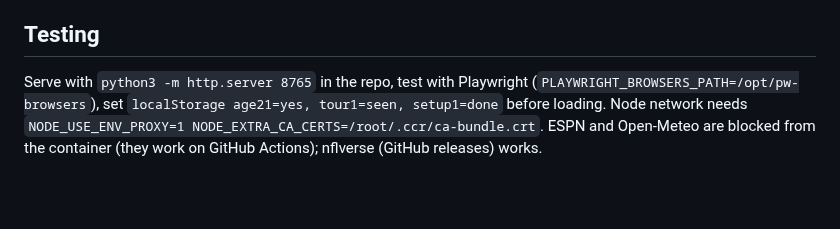
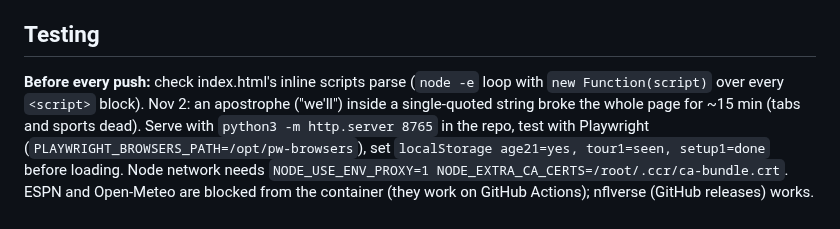
Before and after one commit to callis11/parlay-lab, a Markdown page: HANDOFF.md, the part around the change. GitHub-like rendering; blank space fills up the shorter version.

Commit message:
HANDOFF: syntax check before every push
Co-Authored-By: Claude Opus 5.5 <noreply@anthropic.com>
Claude-Session: https://claude.ai/code/session_01HYeaEakqNJ9cUiA4Vpy2ZD

```diff
--- a/HANDOFF.md
+++ b/HANDOFF.md
@@ -46,6 +46,7 @@ Roadmap (college build-out, European soccer, budget by month, session sizing): h
 Per leg: player's last-10 hit rate (normal fit + empirical), adjusted for opponent defense and wind, blended with the book's no-vig price (weight n/(n+15)), then calibrated by market and price bucket from graded legs (live + 154K backtest legs at half weight). Parlay % = product of legs × a slip-type correction from three seasons of replays (shrunk). Backtest takeaways: safe legs are honest (70–90% estimates hit within 1–2 pts); "value" picks lost badly (flagged Weak history and kept out of top picks); unders beat overs; multi-leg slips hit 4–8 pts below their legs.
 
 ## Testing
+**Before every push:** check index.html's inline scripts parse (`node -e` loop with `new Function(script)` over every `<script>` block). Nov 2: an apostrophe ("we'll") inside a single-quoted string broke the whole page for ~15 min (tabs and sports dead).
 Serve with `python3 -m http.server 8765` in the repo, test with Playwright (`PLAYWRIGHT_BROWSERS_PATH=/opt/pw-browsers`), set `localStorage age21=yes, tour1=seen, setup1=done` before loading. Node network needs `NODE_USE_ENV_PROXY=1 NODE_EXTRA_CA_CERTS=/root/.ccr/ca-bundle.crt`. ESPN and Open-Meteo are blocked from the container (they work on GitHub Actions); nflverse (GitHub releases) works.
 
 ## Built Oct 30, 2026 (late): no open ideas left from the old list
```
